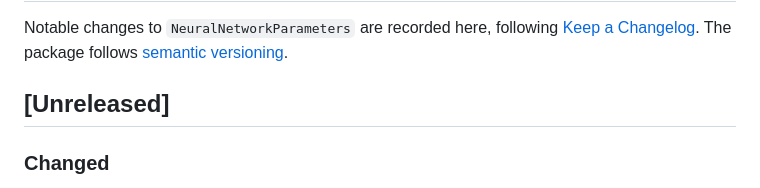
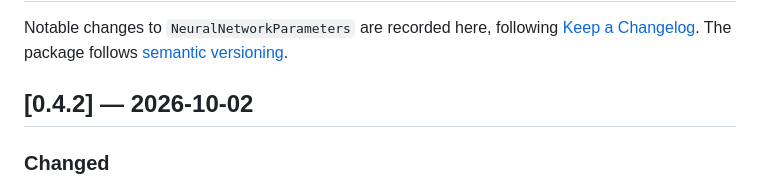
Before and after one commit to JuliaGNI/NeuralNetworkParameters.jl, a Markdown page: CHANGELOG.md, the part around the change. Drawn GitHub-style.

Commit message:
Release 0.4.2
Co-Authored-By: Claude Opus 5.5 <noreply@anthropic.com>

```diff
--- a/CHANGELOG.md
+++ b/CHANGELOG.md
@@ -4,7 +4,7 @@ Notable changes to `NeuralNetworkParameters` are recorded here, following
 [Keep a Changelog](https://keepachangelog.com/en/1.1.0/). The package follows
 [semantic versioning](https://semver.org/spec/v2.0.0.html).
 
-## [Unreleased]
+## [0.4.2] — 2026-10-02
 
 ### Changed
 
```
